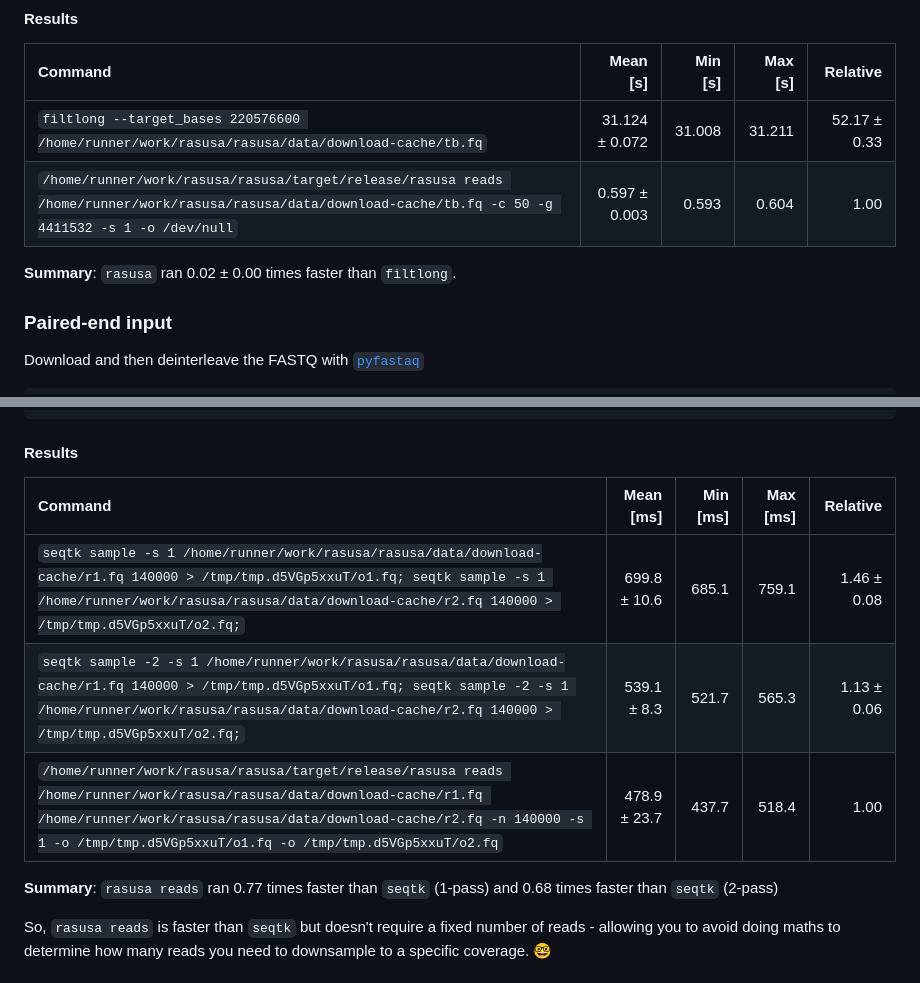
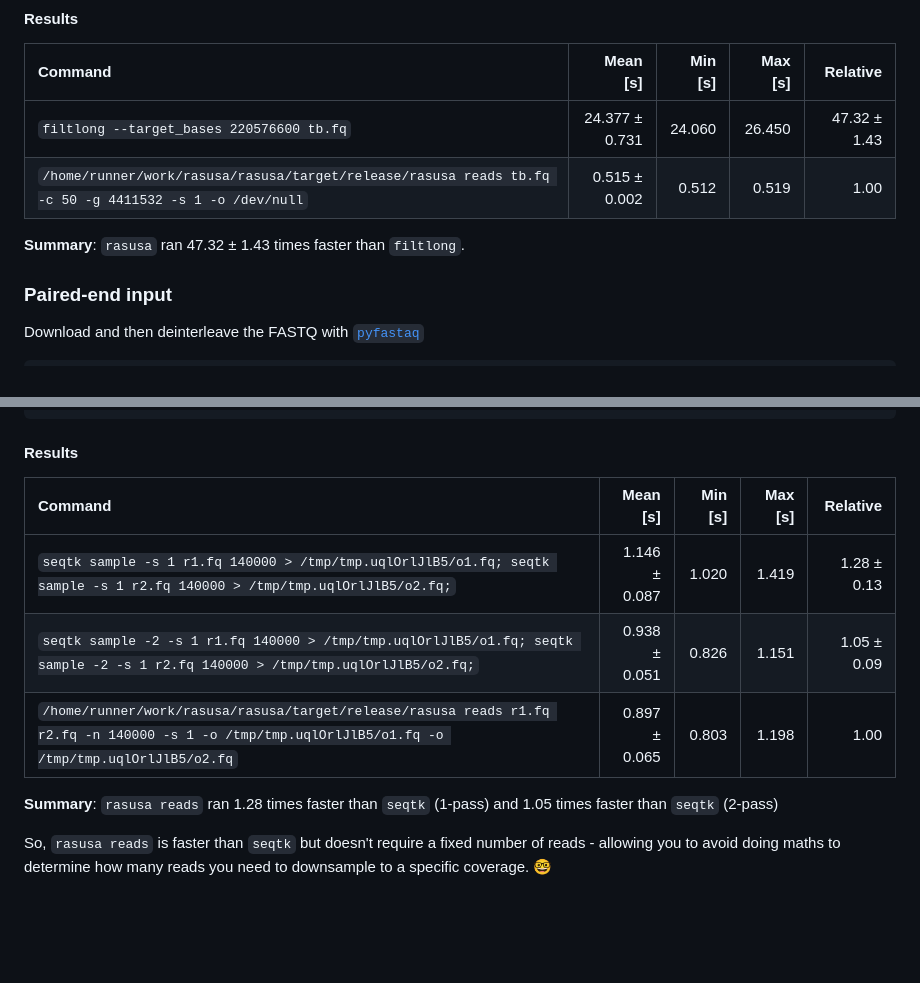
Before and after one commit to mbhall88/rasusa, a Markdown page: README.md, 2 parts joined by grey strips. Drawn GitHub-style; blank space fills up the shorter version.

Commit message:
chore(bench): refresh README benchmark tables [skip benchmark]

```diff
--- a/README.md
+++ b/README.md
@@ -721,10 +721,10 @@ hyperfine --warmup 3 --runs 10 --export-markdown results-single.md \
 <!-- BENCH:single:START -->
 | Command | Mean [s] | Min [s] | Max [s] | Relative |
 |:---|---:|---:|---:|---:|
-| `filtlong --target_bases 220576600 /home/runner/work/rasusa/rasusa/data/download-cache/tb.fq` | 31.124 ± 0.072 | 31.008 | 31.211 | 52.17 ± 0.33 |
-| `/home/runner/work/rasusa/rasusa/target/release/rasusa reads /home/runner/work/rasusa/rasusa/data/download-cache/tb.fq -c 50 -g 4411532 -s 1 -o /dev/null` | 0.597 ± 0.003 | 0.593 | 0.604 | 1.00 |
+| `filtlong --target_bases 220576600 tb.fq` | 24.377 ± 0.731 | 24.060 | 26.450 | 47.32 ± 1.43 |
+| `/home/runner/work/rasusa/rasusa/target/release/rasusa reads tb.fq -c 50 -g 4411532 -s 1 -o /dev/null` | 0.515 ± 0.002 | 0.512 | 0.519 | 1.00 |
 
-**Summary**: `rasusa` ran 0.02 ± 0.00 times faster than `filtlong`.
+**Summary**: `rasusa` ran 47.32 ± 1.43 times faster than `filtlong`.
 <!-- BENCH:single:END -->
 
 ### Paired-end input
@@ -752,13 +752,13 @@ hyperfine --warmup 10 --runs 100 --export-markdown results-paired.md \
 #### Results
 
 <!-- BENCH:paired:START -->
-| Command | Mean [ms] | Min [ms] | Max [ms] | Relative |
+| Command | Mean [s] | Min [s] | Max [s] | Relative |
 |:---|---:|---:|---:|---:|
-| `seqtk sample -s 1 /home/runner/work/rasusa/rasusa/data/download-cache/r1.fq 140000 > /tmp/tmp.d5VGp5xxuT/o1.fq; seqtk sample -s 1 /home/runner/work/rasusa/rasusa/data/download-cache/r2.fq 140000 > /tmp/tmp.d5VGp5xxuT/o2.fq;` | 699.8 ± 10.6 | 685.1 | 759.1 | 1.46 ± 0.08 |
-| `seqtk sample -2 -s 1 /home/runner/work/rasusa/rasusa/data/download-cache/r1.fq 140000 > /tmp/tmp.d5VGp5xxuT/o1.fq; seqtk sample -2 -s 1 /home/runner/work/rasusa/rasusa/data/download-cache/r2.fq 140000 > /tmp/tmp.d5VGp5xxuT/o2.fq;` | 539.1 ± 8.3 | 521.7 | 565.3 | 1.13 ± 0.06 |
-| `/home/runner/work/rasusa/rasusa/target/release/rasusa reads /home/runner/work/rasusa/rasusa/data/download-cache/r1.fq /home/runner/work/rasusa/rasusa/data/download-cache/r2.fq -n 140000 -s 1 -o /tmp/tmp.d5VGp5xxuT/o1.fq -o /tmp/tmp.d5VGp5xxuT/o2.fq` | 478.9 ± 23.7 | 437.7 | 518.4 | 1.00 |
+| `seqtk sample -s 1 r1.fq 140000 > /tmp/tmp.uqlOrlJlB5/o1.fq; seqtk sample -s 1 r2.fq 140000 > /tmp/tmp.uqlOrlJlB5/o2.fq;` | 1.146 ± 0.087 | 1.020 | 1.419 | 1.28 ± 0.13 |
+| `seqtk sample -2 -s 1 r1.fq 140000 > /tmp/tmp.uqlOrlJlB5/o1.fq; seqtk sample -2 -s 1 r2.fq 140000 > /tmp/tmp.uqlOrlJlB5/o2.fq;` | 0.938 ± 0.051 | 0.826 | 1.151 | 1.05 ± 0.09 |
+| `/home/runner/work/rasusa/rasusa/target/release/rasusa reads r1.fq r2.fq -n 140000 -s 1 -o /tmp/tmp.uqlOrlJlB5/o1.fq -o /tmp/tmp.uqlOrlJlB5/o2.fq` | 0.897 ± 0.065 | 0.803 | 1.198 | 1.00 |
 
-**Summary**: `rasusa reads` ran 0.77 times faster than `seqtk` (1-pass) and 0.68 times faster than `seqtk` (2-pass)
+**Summary**: `rasusa reads` ran 1.28 times faster than `seqtk` (1-pass) and 1.05 times faster than `seqtk` (2-pass)
 <!-- BENCH:paired:END -->
 
 So, `rasusa reads` is faster than `seqtk` but doesn't require a fixed number of reads -
```
